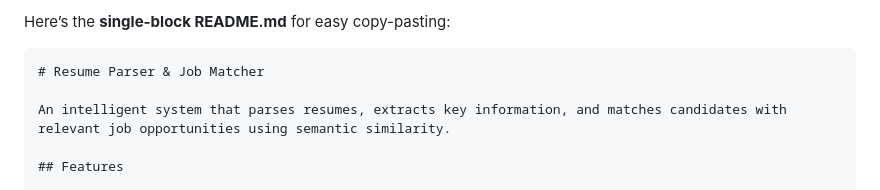
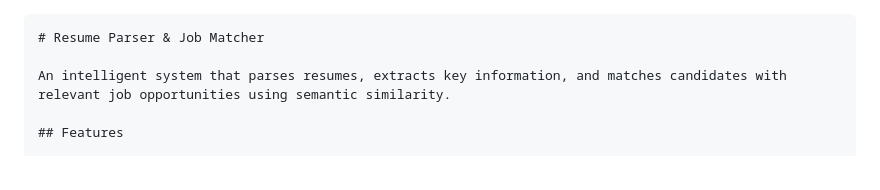
Before and after one commit to AbdullahShareef79/resume-parser-job-matcher, a Markdown page: README.md, the part around the change. Drawn GitHub-style.

````diff
--- a/README.md
+++ b/README.md
@@ -1,4 +1,4 @@
-Here’s the **single-block README.md** for easy copy-pasting:
+
 
 ```markdown
 # Resume Parser & Job Matcher
````
